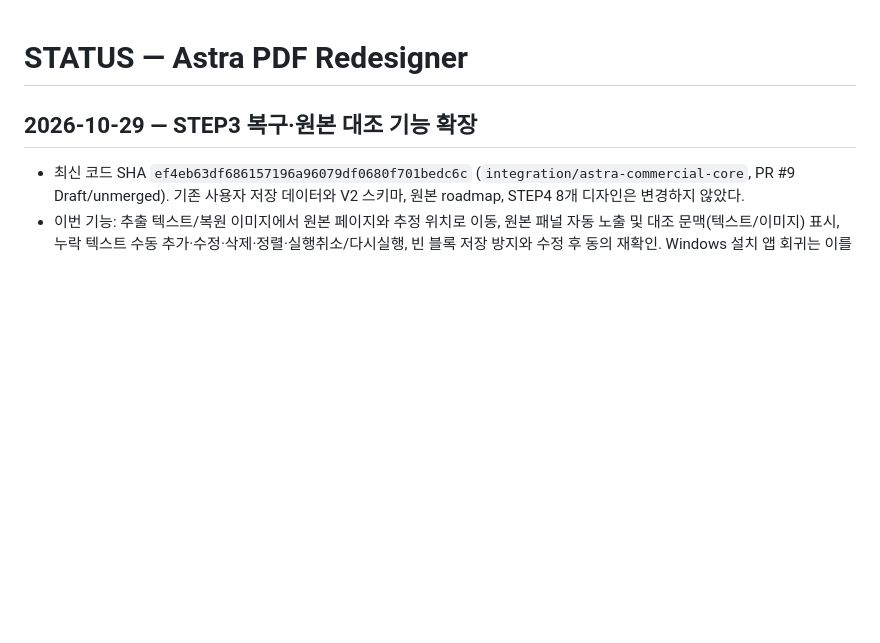
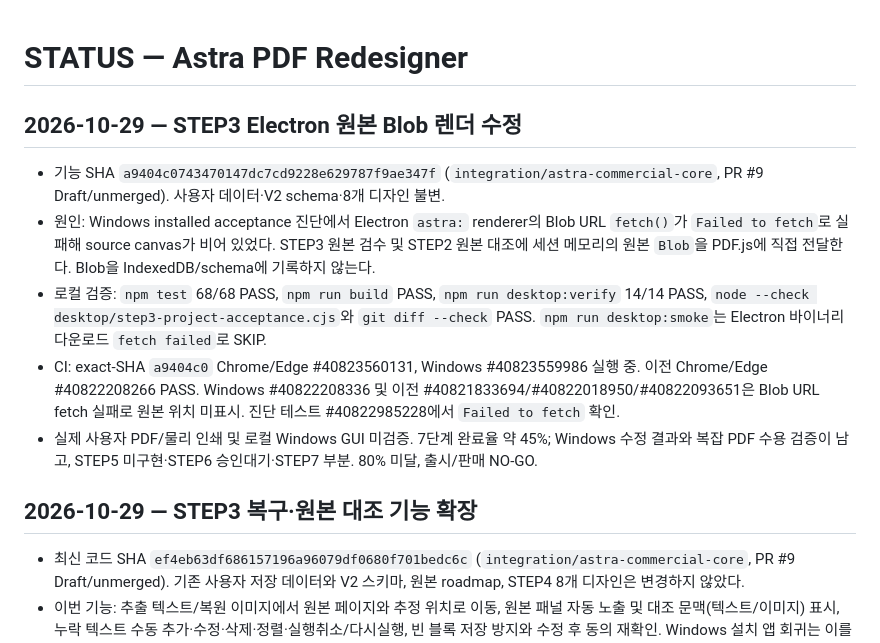
Before and after one commit to hibi89/astra_pdf_redesigner, a Markdown page: STATUS.md, the part around the change. Rendered like a GitHub page; blank space fills up the shorter version.

```diff
--- a/STATUS.md
+++ b/STATUS.md
@@ -1,4 +1,12 @@
 # STATUS — Astra PDF Redesigner
+
+## 2026-10-29 — STEP3 Electron 원본 Blob 렌더 수정
+
+- 기능 SHA `a9404c0743470147dc7cd9228e629787f9ae347f` (`integration/astra-commercial-core`, PR #9 Draft/unmerged). 사용자 데이터·V2 schema·8개 디자인 불변.
+- 원인: Windows installed acceptance 진단에서 Electron `astra:` renderer의 Blob URL `fetch()`가 `Failed to fetch`로 실패해 source canvas가 비어 있었다. STEP3 원본 검수 및 STEP2 원본 대조에 세션 메모리의 원본 `Blob`을 PDF.js에 직접 전달한다. Blob을 IndexedDB/schema에 기록하지 않는다.
+- 로컬 검증: `npm test` 68/68 PASS, `npm run build` PASS, `npm run desktop:verify` 14/14 PASS, `node --check desktop/step3-project-acceptance.cjs`와 `git diff --check` PASS. `npm run desktop:smoke`는 Electron 바이너리 다운로드 `fetch failed`로 SKIP.
+- CI: exact-SHA `a9404c0` Chrome/Edge #40823560131, Windows #40823559986 실행 중. 이전 Chrome/Edge #40822208266 PASS. Windows #40822208336 및 이전 #40821833694/#40822018950/#40822093651은 Blob URL fetch 실패로 원본 위치 미표시. 진단 테스트 #40822985228에서 `Failed to fetch` 확인.
+- 실제 사용자 PDF/물리 인쇄 및 로컬 Windows GUI 미검증. 7단계 완료율 약 45%; Windows 수정 결과와 복잡 PDF 수용 검증이 남고, STEP5 미구현·STEP6 승인대기·STEP7 부분. 80% 미달, 출시/판매 NO-GO.
 
 ## 2026-10-29 — STEP3 복구·원본 대조 기능 확장
 
```
Also changed, not shown: HANDOFF.md (+8 -0 lines).
